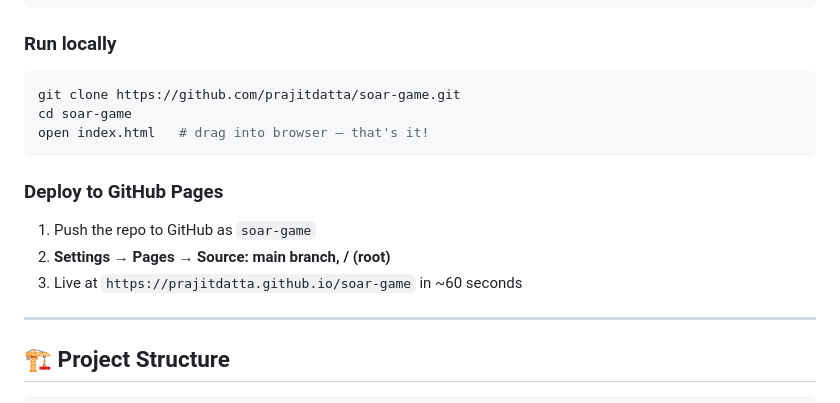
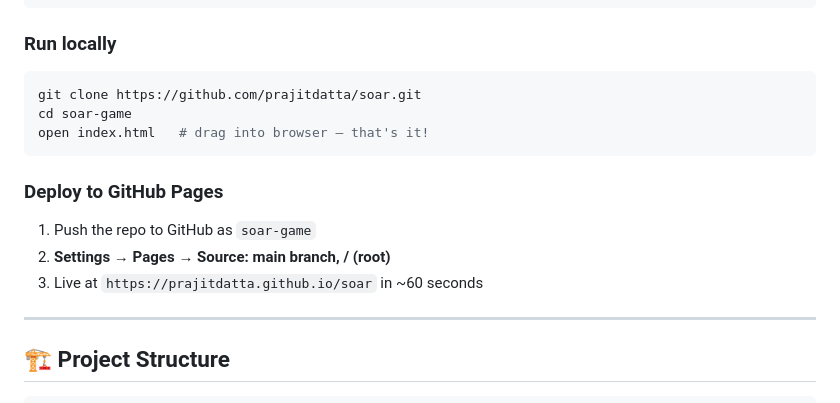
Before and after one commit to prajitdatta/soar, a Markdown page: README.md, the part around one of its changes. Drawn GitHub-style.

````diff
--- a/README.md
+++ b/README.md
@@ -86,7 +86,7 @@ https://prajitdatta.github.io/soar-game
 ### Run locally
 
 ```bash
-git clone https://github.com/prajitdatta/soar-game.git
+git clone https://github.com/prajitdatta/soar.git
 cd soar-game
 open index.html   # drag into browser — that's it!
 ```
@@ -95,7 +95,7 @@ open index.html   # drag into browser — that's it!
 
 1. Push the repo to GitHub as `soar-game`
 2. **Settings → Pages → Source: main branch, / (root)**
-3. Live at `https://prajitdatta.github.io/soar-game` in ~60 seconds
+3. Live at `https://prajitdatta.github.io/soar` in ~60 seconds
 
 ---
 
````
Also changed, not shown: other parts of README.md (+1 -1 lines).
